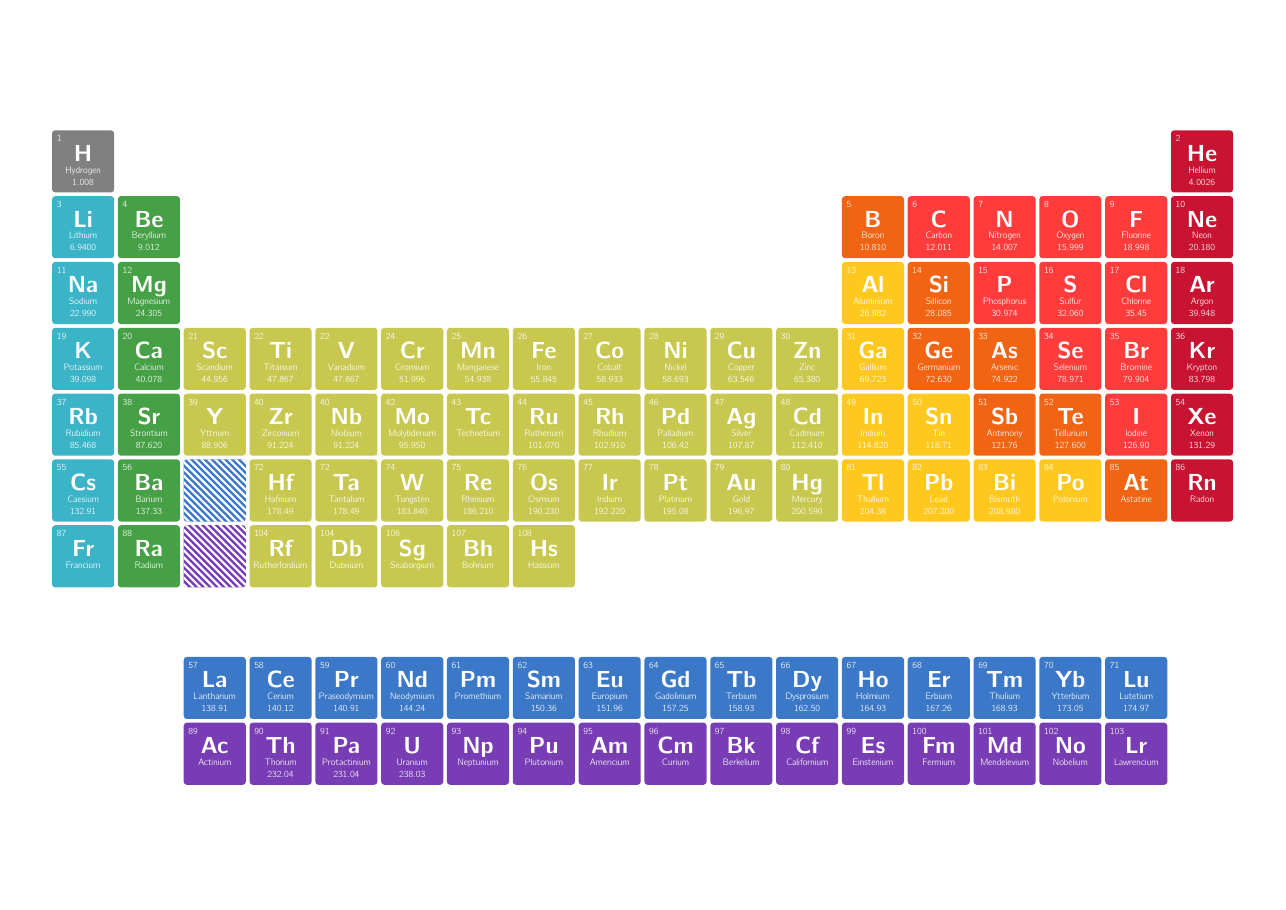
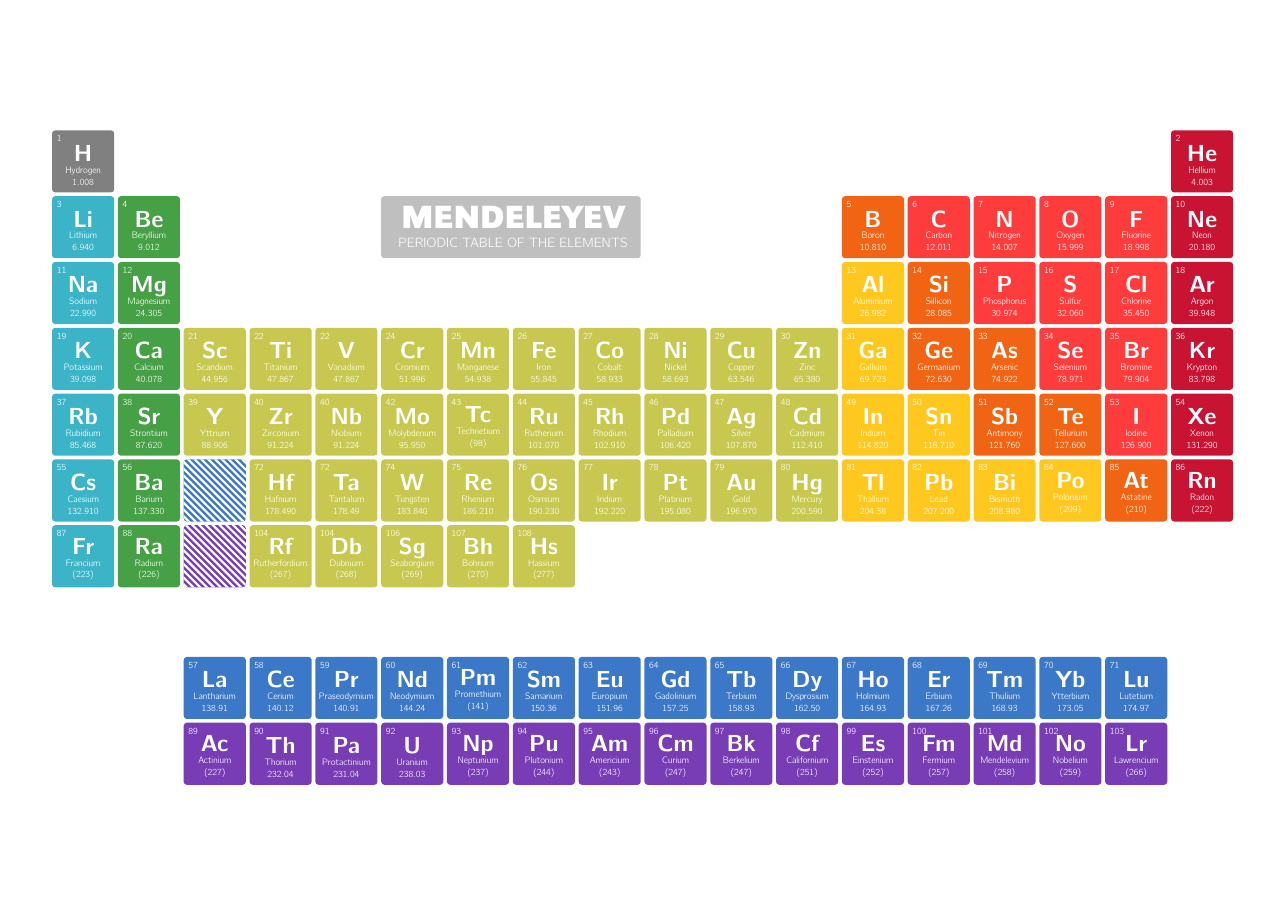
Before and after one commit to brunosalcedo/latex-periodic-table, a LaTeX poster (elements.tex): the whole page. Compiled offline with LaTeX, dvips and Ghostscript.

Commit message:
Update elements.tex

```diff
--- a/elements.tex
+++ b/elements.tex
@@ -54,23 +54,34 @@
 \begin{center}
 \begin{pspicture}(0,-3)(19,8)
 %
-% \psset{gridcolor=black!60, subgridcolor=black!30} \psgrid % Uncomment this line to see a grid
+% Uncomment next line for a black background
+% \psframe[fillcolor=black,fillstyle=solid](-100,-100)(100,100)
+%
+% Uncomment next line to see a grid
+% \psset{gridcolor=black!60, subgridcolor=black!30} \psgrid%
+%
+% Title
+\psset{fillstyle=solid,framesize=3.95 0.95,framearc=0.1,linestyle=none}
+\fnode[fillcolor=black!25](7.5,6){title}
+\rput(7.5,6){ \parbox{100cm}{\centering
+	{\fontfamily{ugq}\selectfont\Huge\bfseries MENDELEYEV } \\[0.5ex]
+	{PERIODIC TABLE OF THE ELEMENTS}}}
 %
 % Group I
 	\element{1}{7}{H}{Hydrogen}{1}{1.008}{black!50}
-	\element{1}{6}{Li}{Lithium}{3}{6.9400}{alkali}
+	\element{1}{6}{Li}{Lithium}{3}{6.940}{alkali}
 	\element{1}{5}{Na}{Sodium}{11}{22.990}{alkali}
 	\element{1}{4}{K}{Potassium}{19}{39.098}{alkali}
 	\element{1}{3}{Rb}{Rubidium}{37}{85.468}{alkali}
-	\element{1}{2}{Cs}{Caesium}{55}{132.91}{alkali}
-	\element{1}{1}{Fr}{Francium}{87}{\ }{alkali}
+	\element{1}{2}{Cs}{Caesium}{55}{132.910}{alkali}
+	\element{1}{1}{Fr}{Francium}{87}{(223)}{alkali}
 % Group II
 	\element{2}{6}{Be}{Beryllium}{4}{9.012}{earth}
 	\element{2}{5}{Mg}{Magnesium}{12}{24.305}{earth}
 	\element{2}{4}{Ca}{Calcium}{20}{40.078}{earth}
 	\element{2}{3}{Sr}{Strontium}{38}{87.620}{earth}
-	\element{2}{2}{Ba}{Barium}{56}{137.33}{earth}
-	\element{2}{1}{Ra}{Radium}{88}{\ }{earth}
+	\element{2}{2}{Ba}{Barium}{56}{137.330}{earth}
+	\element{2}{1}{Ra}{Radium}{88}{(226)}{earth}
 % Group III
 	\element{3}{4}{Sc}{Scandium}{21}{44.956}{transition}
 	\element{3}{3}{Y}{Yttrium}{39}{88.906}{transition}
@@ -79,28 +90,28 @@
 % Group IV
 	\element{4}{4}{Ti}{Titanium}{22}{47.867}{transition}
 	\element{4}{3}{Zr}{Zirconium}{40}{91.224}{transition}
-	\element{4}{2}{Hf}{Hafnium}{72}{178.49}{transition}
-	\element{4}{1}{Rf}{Rutherfordium}{104}{\ }{transition}
+	\element{4}{2}{Hf}{Hafnium}{72}{178.490}{transition}
+	\element{4}{1}{Rf}{Rutherfordium}{104}{(267)}{transition}
 % Group V
 	\element{5}{4}{V}{Vanadium}{22}{47.867}{transition}
 	\element{5}{3}{Nb}{Niobium}{40}{91.224}{transition}
 	\element{5}{2}{Ta}{Tantalum}{72}{178.49}{transition}
-	\element{5}{1}{Db}{Dubnium}{104}{\ }{transition}
+	\element{5}{1}{Db}{Dubnium}{104}{(268)}{transition}
 % Group VI
 	\element{6}{4}{Cr}{Cromium}{24}{51.996}{transition}
 	\element{6}{3}{Mo}{Molybdenum}{42}{95.950}{transition}
 	\element{6}{2}{W}{Tungsten}{74}{183.840}{transition}
-	\element{6}{1}{Sg}{Seaborgium}{106}{\ }{transition}
+	\element{6}{1}{Sg}{Seaborgium}{106}{(269)}{transition}
 % Group VII
 	\element{7}{4}{Mn}{Manganese}{25}{54.938}{transition}
-	\element{7}{3}{Tc}{Technetium}{43}{\ }{transition}
+	\element{7}{3}{Tc}{Technetium}{43}{(98)}{transition}
 	\element{7}{2}{Re}{Rhenium}{75}{186.210}{transition}
-	\element{7}{1}{Bh}{Bohrium}{107}{\ }{transition}
+	\element{7}{1}{Bh}{Bohrium}{107}{(270)}{transition}
 % Group VIII
 	\element{8}{4}{Fe}{Iron}{26}{55.845}{transition}
 	\element{8}{3}{Ru}{Rutherium}{44}{101.070}{transition}
 	\element{8}{2}{Os}{Osmium}{76}{190.230}{transition}
-	\element{8}{1}{Hs}{Hassium}{108}{\ }{transition}
+	\element{8}{1}{Hs}{Hassium}{108}{(277)}{transition}
 % Group IX
 	\element{9}{4}{Co}{Cobalt}{27}{58.933}{transition}
 	\element{9}{3}{Rh}{Rhodium}{45}{102.910}{transition}
@@ -147,29 +158,29 @@
 	\element{16}{5}{S}{Sulfur}{16}{32.060}{non-metal}
 	\element{16}{4}{Se}{Selenium}{34}{78.971}{non-metal}
 	\element{16}{3}{Te}{Tellurium}{52}{127.600}{metalloid}
-	\element{16}{2}{Po}{Polonium}{84}{\ }{post-transition}
+	\element{16}{2}{Po}{Polonium}{84}{(209)}{post-transition}
 	%\element{16}{1}{Lv}{Livermorium}{116}{\ }{}
 % Group XVII
 	\element{17}{6}{F}{Fluorine}{9}{18.998}{non-metal}
-	\element{17}{5}{Cl}{Chlorine}{17}{35.45}{non-metal}
+	\element{17}{5}{Cl}{Chlorine}{17}{35.450}{non-metal}
 	\element{17}{4}{Br}{Bromine}{35}{79.904}{non-metal}
-	\element{17}{3}{I}{Iodine}{53}{126.90}{non-metal}
-	\element{17}{2}{At}{Astatine}{85}{\ }{metalloid}
+	\element{17}{3}{I}{Iodine}{53}{126.900}{non-metal}
+	\element{17}{2}{At}{Astatine}{85}{(210)}{metalloid}
 	%\element{17}{1}{Ts}{Tennessine}{117}{\ }{}
 % Group XVIII - Noble Gases
-	\element{18}{7}{He}{Hellium}{2}{4.0026}{noble-gas}
+	\element{18}{7}{He}{Hellium}{2}{4.003}{noble-gas}
 	\element{18}{6}{Ne}{Neon}{10}{20.180}{noble-gas}
 	\element{18}{5}{Ar}{Argon}{18}{39.948}{noble-gas}
 	\element{18}{4}{Kr}{Krypton}{36}{83.798}{noble-gas}
-	\element{18}{3}{Xe}{Xenon}{54}{131.29}{noble-gas}
-	\element{18}{2}{Rn}{Radon}{86}{\ }{noble-gas}
+	\element{18}{3}{Xe}{Xenon}{54}{131.290}{noble-gas}
+	\element{18}{2}{Rn}{Radon}{86}{(222)}{noble-gas}
 	%\element{18}{1}{Og}{Oganesson}{118}{\ }{}
 % Lanthanoids
 	\element{3}{-1}{La}{Lantharium}{57}{138.91}{lanthanoid}
 	\element{4}{-1}{Ce}{Cerium}{58}{140.12}{lanthanoid}
 	\element{5}{-1}{Pr}{Praseodymium}{59}{140.91}{lanthanoid}
 	\element{6}{-1}{Nd}{Neodymium}{60}{144.24}{lanthanoid}
-	\element{7}{-1}{Pm}{Promethium}{61}{\ }{lanthanoid}
+	\element{7}{-1}{Pm}{Promethium}{61}{(141)}{lanthanoid}
 	\element{8}{-1}{Sm}{Samarium}{62}{150.36}{lanthanoid}
 	\element{9}{-1}{Eu}{Europium}{63}{151.96}{lanthanoid}
 	\element{10}{-1}{Gd}{Gadolinium}{64}{157.25}{lanthanoid}
@@ -181,21 +192,21 @@
 	\element{16}{-1}{Yb}{Ytterbium}{70}{173.05}{lanthanoid}
 	\element{17}{-1}{Lu}{Lutetium}{71}{174.97}{lanthanoid}
 % Actinoids
-	\element{3}{-2}{Ac}{Actinium}{89}{\ }{actinoid}
+	\element{3}{-2}{Ac}{Actinium}{89}{(227)}{actinoid}
 	\element{4}{-2}{Th}{Thorium}{90}{232.04}{actinoid}
 	\element{5}{-2}{Pa}{Protactinium}{91}{231.04}{actinoid}
 	\element{6}{-2}{U}{Uranium}{92}{238.03}{actinoid}
-	\element{7}{-2}{Np}{Neptunium}{93}{\ }{actinoid}
-	\element{8}{-2}{Pu}{Plutonium}{94}{\ }{actinoid}
-	\element{9}{-2}{Am}{Americium}{95}{\ }{actinoid}
-	\element{10}{-2}{Cm}{Curium}{96}{\ }{actinoid}
-	\element{11}{-2}{Bk}{Berkelium}{97}{\ }{actinoid}
-	\element{12}{-2}{Cf}{Californium}{98}{\ }{actinoid}
-	\element{13}{-2}{Es}{Einstenium}{99}{\ }{actinoid}
-	\element{14}{-2}{Fm}{Fermium}{100}{\ }{actinoid}
-	\element{15}{-2}{Md}{Mendelevium}{101}{\ }{actinoid}
-	\element{16}{-2}{No}{Nobelium}{102}{\ }{actinoid}
-	\element{17}{-2}{Lr}{Lawrencium}{103}{\ }{actinoid}
+	\element{7}{-2}{Np}{Neptunium}{93}{(237)}{actinoid}
+	\element{8}{-2}{Pu}{Plutonium}{94}{(244)}{actinoid}
+	\element{9}{-2}{Am}{Americium}{95}{(243)}{actinoid}
+	\element{10}{-2}{Cm}{Curium}{96}{(247)}{actinoid}
+	\element{11}{-2}{Bk}{Berkelium}{97}{(247)}{actinoid}
+	\element{12}{-2}{Cf}{Californium}{98}{(251)}{actinoid}
+	\element{13}{-2}{Es}{Einstenium}{99}{(252)}{actinoid}
+	\element{14}{-2}{Fm}{Fermium}{100}{(257)}{actinoid}
+	\element{15}{-2}{Md}{Mendelevium}{101}{(258)}{actinoid}
+	\element{16}{-2}{No}{Nobelium}{102}{(259)}{actinoid}
+	\element{17}{-2}{Lr}{Lawrencium}{103}{(266)}{actinoid}
 \end{pspicture}
 \end{center}
 %
```
Also changed, not shown: elements.tex (12 more changed lines).
